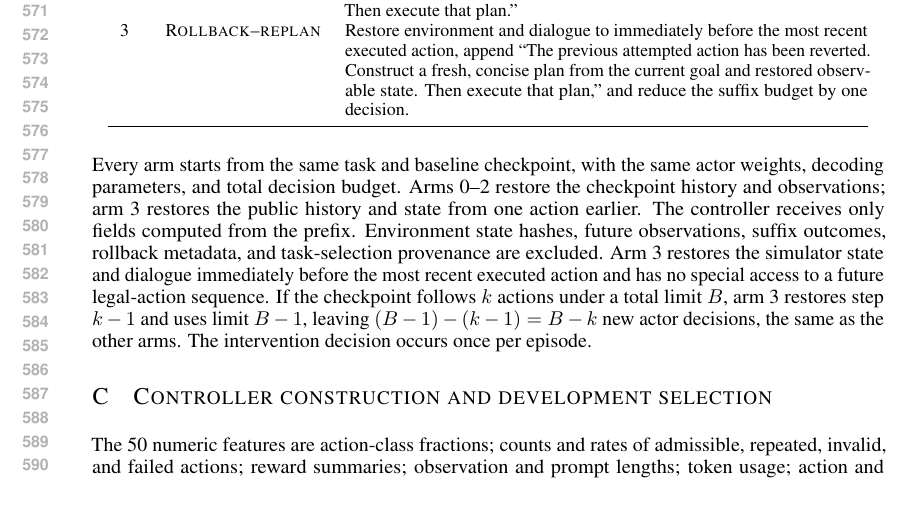
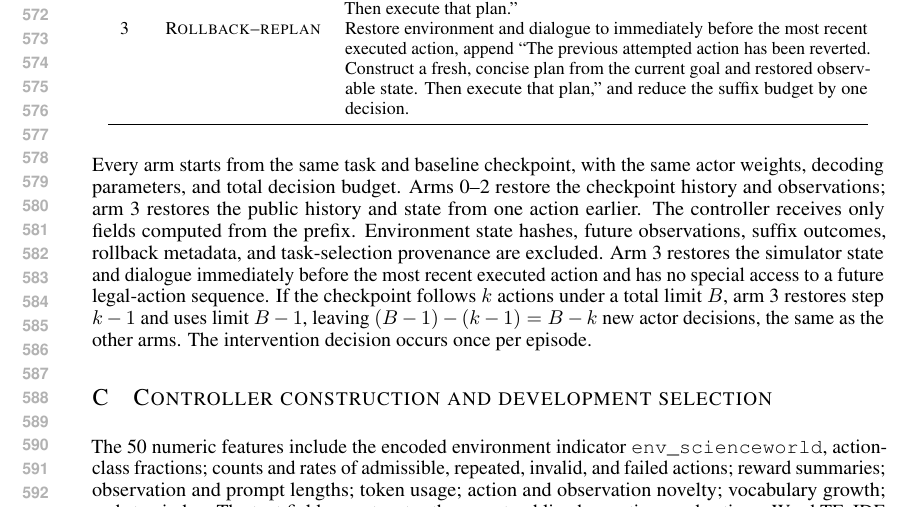
Before and after one commit to mariklolik/intervene-or-continue-iclr2027, a LaTeX paper (paper/main.tex, which reads paper/appendix.tex): part of page 11 of 15, cut so that both start at the same text. Compiled offline with pdfLaTeX.

Commit message:
paper: name environment feature

```diff
--- a/paper/appendix.tex
+++ b/paper/appendix.tex
@@ -44,7 +44,7 @@ Every arm starts from the same task and baseline checkpoint, with the same actor
 \section{Controller construction and development selection}
 \label{app:controller}
 
-The 50 numeric features are action-class fractions; counts and rates of admissible, repeated, invalid, and failed actions; reward summaries; observation and prompt lengths; token usage; action and observation novelty; vocabulary growth; and step index. The text field concatenates the recent public observations and actions. Word TF--IDF uses at most 512 terms; the fitted development vocabulary is reduced to at most 16 components. All text fitting occurs inside each task-group fold during development selection. The final transform is refit on all admitted development tasks only.
+The 50 numeric features include the encoded environment indicator \texttt{env\_scienceworld}, action-class fractions; counts and rates of admissible, repeated, invalid, and failed actions; reward summaries; observation and prompt lengths; token usage; action and observation novelty; vocabulary growth; and step index. The text field concatenates the recent public observations and actions. Word TF--IDF uses at most 512 terms; the fitted development vocabulary is reduced to at most 16 components. All text fitting occurs inside each task-group fold during development selection. The final transform is refit on all admitted development tasks only.
 
 \begin{table}[ht]
 \caption{Development-only policy selection for the Qwen3-8B actor: 129 complete ALFWorld tasks and 55 complete ScienceWorld tasks. Utilities average the two saved continuation draws within each task row. The strongest matched comparator and the operational selection were fixed before confirmation outcomes.}
```
Also changed, not shown: paper/main.tex (+1 -1 lines).
